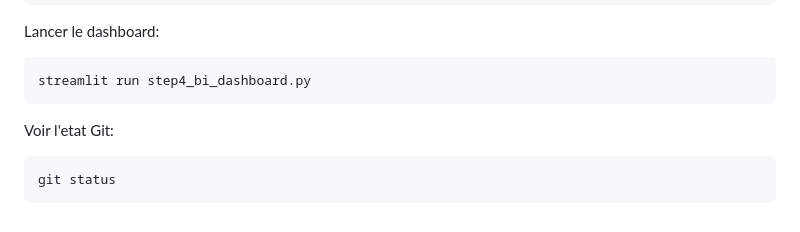
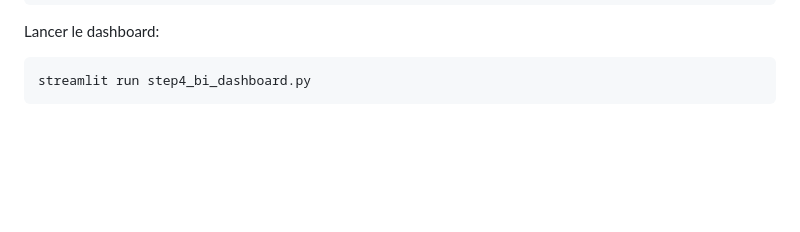
Before and after one commit to moussa-mohand2005/smart_ecommerce, a Markdown page: README.md, the part around the change. Drawn GitHub-style; blank space fills up the shorter version.

Commit message:
Remove Git status command from README
Removed Git status command from README.

````diff
--- a/README.md
+++ b/README.md
@@ -371,9 +371,3 @@ Lancer le dashboard:
 ```powershell
 streamlit run step4_bi_dashboard.py
 ```
-
-Voir l'etat Git:
-
-```powershell
-git status
-```
````
